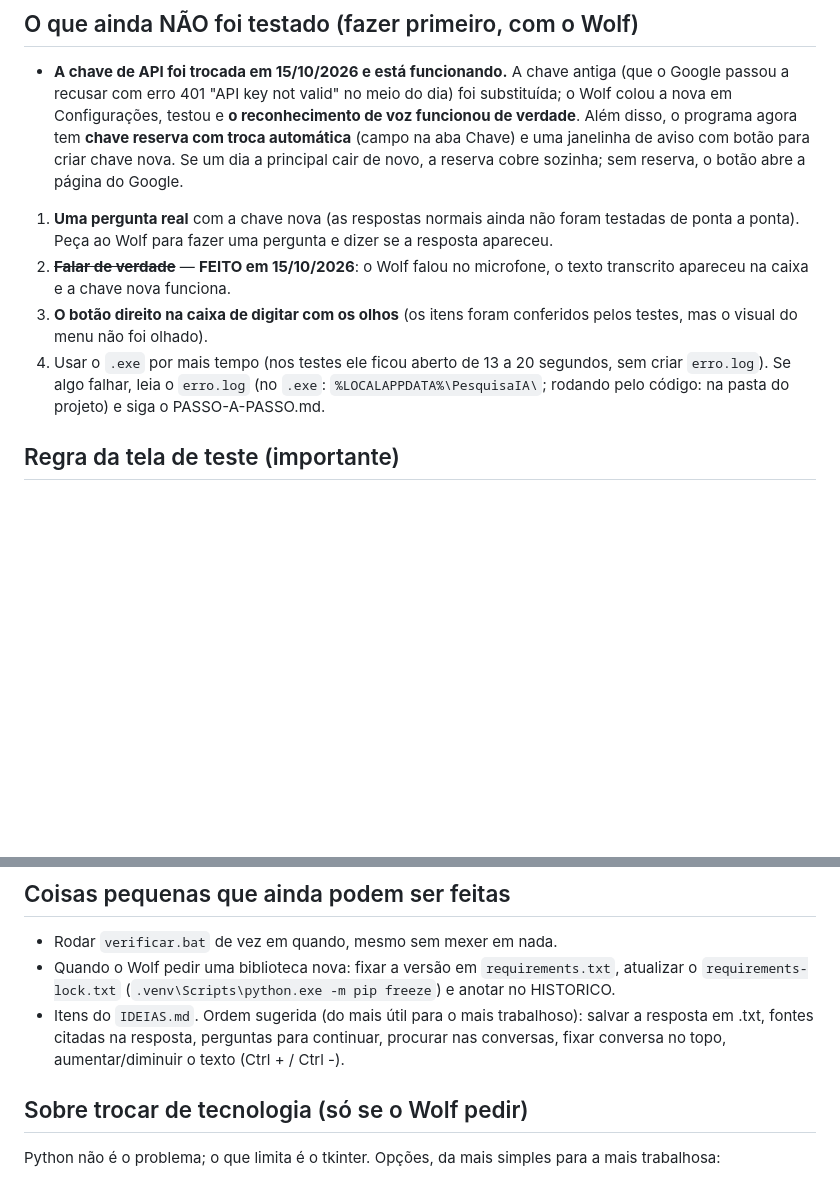
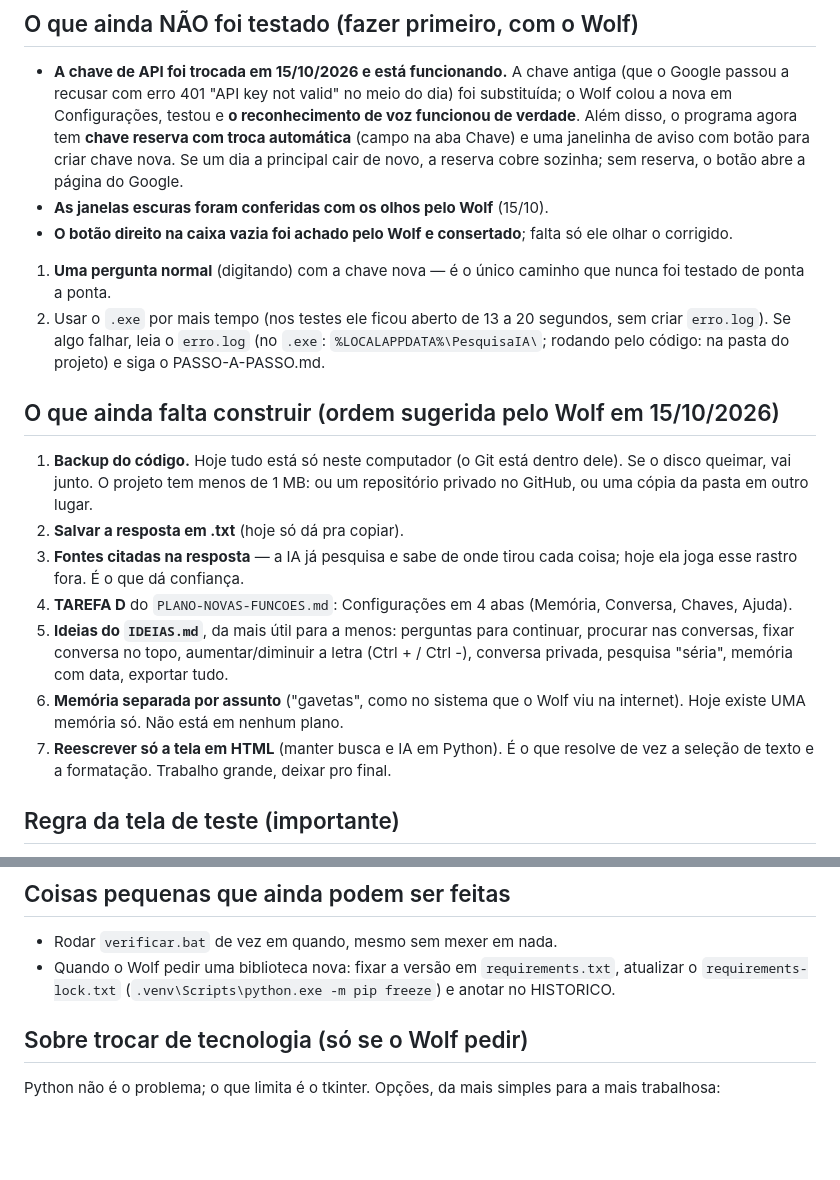
Before and after one commit to Wolffiiee/Eye-of-Thundera, a Markdown page: PROXIMOS-PASSOS.md, 2 parts joined by grey strips. Rendered like a GitHub page; blank space fills up the shorter version.

```diff
--- a/PROXIMOS-PASSOS.md
+++ b/PROXIMOS-PASSOS.md
@@ -29,17 +29,35 @@ Claude em outra conversa): leia isto depois do PASSO-A-PASSO.md.
   aba Chave) e uma janelinha de aviso com botão para criar chave nova.
   Se um dia a principal cair de novo, a reserva cobre sozinha; sem
   reserva, o botão abre a página do Google.
-1. **Uma pergunta real** com a chave nova (as respostas normais ainda não
-   foram testadas de ponta a ponta). Peça ao Wolf para fazer uma pergunta
-   e dizer se a resposta apareceu.
-2. ~~**Falar de verdade**~~ — **FEITO em 15/10/2026**: o Wolf falou no
-   microfone, o texto transcrito apareceu na caixa e a chave nova funciona.
-3. **O botão direito na caixa de digitar com os olhos** (os itens foram
-   conferidos pelos testes, mas o visual do menu não foi olhado).
-4. Usar o `.exe` por mais tempo (nos testes ele ficou aberto de 13 a 20
+- **As janelas escuras foram conferidas com os olhos pelo Wolf** (15/10).
+- **O botão direito na caixa vazia foi achado pelo Wolf e consertado**;
+  falta só ele olhar o corrigido.
+1. **Uma pergunta normal** (digitando) com a chave nova — é o único
+   caminho que nunca foi testado de ponta a ponta.
+2. Usar o `.exe` por mais tempo (nos testes ele ficou aberto de 13 a 20
    segundos, sem criar `erro.log`).
 Se algo falhar, leia o `erro.log` (no `.exe`: `%LOCALAPPDATA%\PesquisaIA\`;
 rodando pelo código: na pasta do projeto) e siga o PASSO-A-PASSO.md.
+
+## O que ainda falta construir (ordem sugerida pelo Wolf em 15/10/2026)
+1. **Backup do código.** Hoje tudo está só neste computador (o Git está
+   dentro dele). Se o disco queimar, vai junto. O projeto tem menos de
+   1 MB: ou um repositório privado no GitHub, ou uma cópia da pasta em
+   outro lugar.
+2. **Salvar a resposta em .txt** (hoje só dá pra copiar).
+3. **Fontes citadas na resposta** — a IA já pesquisa e sabe de onde tirou
+   cada coisa; hoje ela joga esse rastro fora. É o que dá confiança.
+4. **TAREFA D** do `PLANO-NOVAS-FUNCOES.md`: Configurações em 4 abas
+   (Memória, Conversa, Chaves, Ajuda).
+5. **Ideias do `IDEIAS.md`**, da mais útil para a menos: perguntas para
+   continuar, procurar nas conversas, fixar conversa no topo,
+   aumentar/diminuir a letra (Ctrl + / Ctrl -), conversa privada,
+   pesquisa "séria", memória com data, exportar tudo.
+6. **Memória separada por assunto** ("gavetas", como no sistema que o Wolf
+   viu na internet). Hoje existe UMA memória só. Não está em nenhum plano.
+7. **Reescrever só a tela em HTML** (manter busca e IA em Python). É o
+   que resolve de vez a seleção de texto e a formatação. Trabalho grande,
+   deixar pro final.
 
 ## Regra da tela de teste (importante)
 O segundo monitor do Wolf começa em **X=1920**. **Toda** janela de teste
@@ -55,10 +73,6 @@ título "Pesquisa IA" em todos os processos. Para printar a janela, use
 - Quando o Wolf pedir uma biblioteca nova: fixar a versão em
   `requirements.txt`, atualizar o `requirements-lock.txt`
   (`.venv\Scripts\python.exe -m pip freeze`) e anotar no HISTORICO.
-- Itens do `IDEIAS.md`. Ordem sugerida (do mais útil para o mais trabalhoso):
-  salvar a resposta em .txt, fontes citadas na resposta, perguntas para
-  continuar, procurar nas conversas, fixar conversa no topo,
-  aumentar/diminuir o texto (Ctrl + / Ctrl -).
 
 ## Sobre trocar de tecnologia (só se o Wolf pedir)
 Python não é o problema; o que limita é o tkinter. Opções, da mais simples
```
Also changed, not shown: PROMPT-PARA-A-IA.md (+37 -16 lines).
